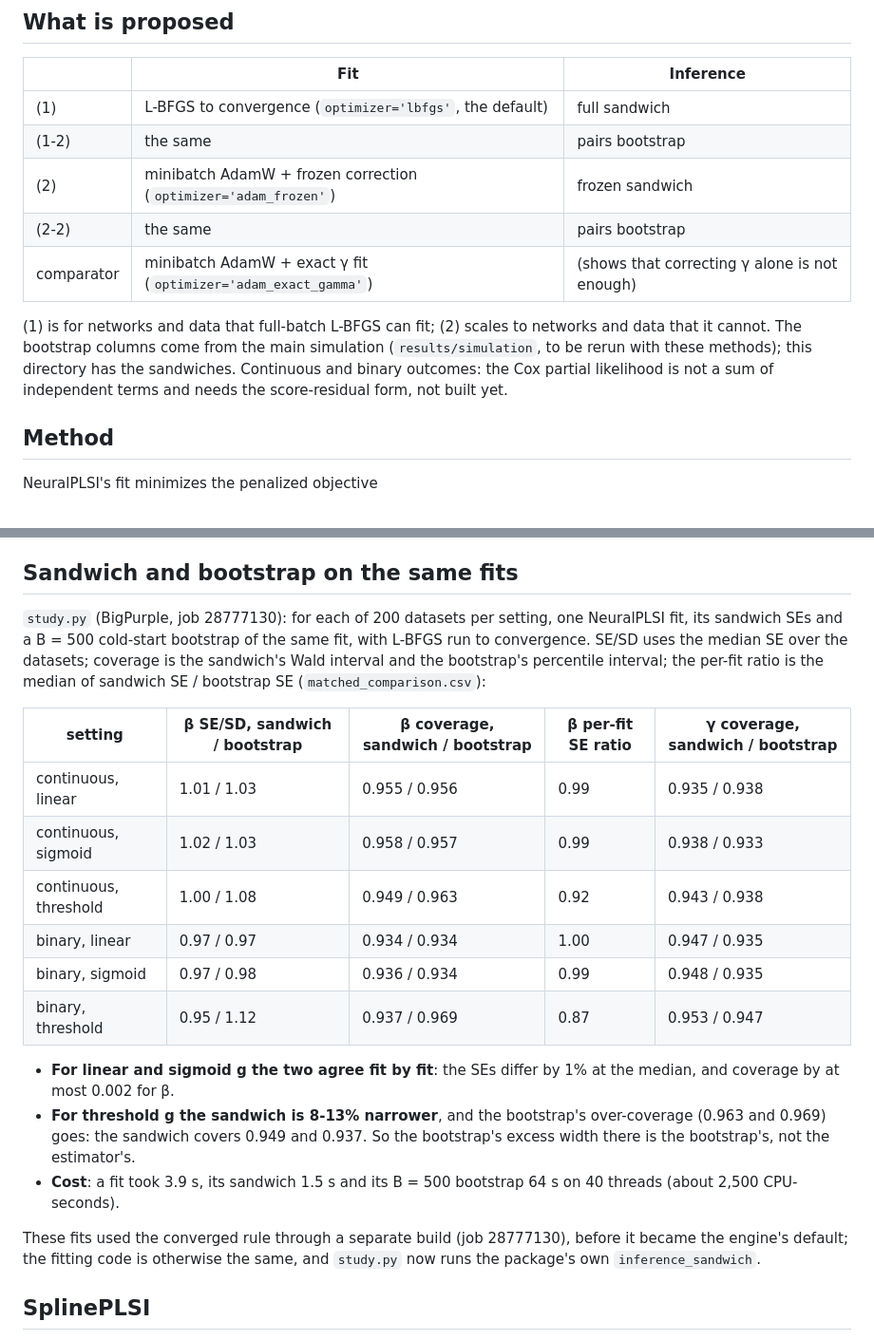
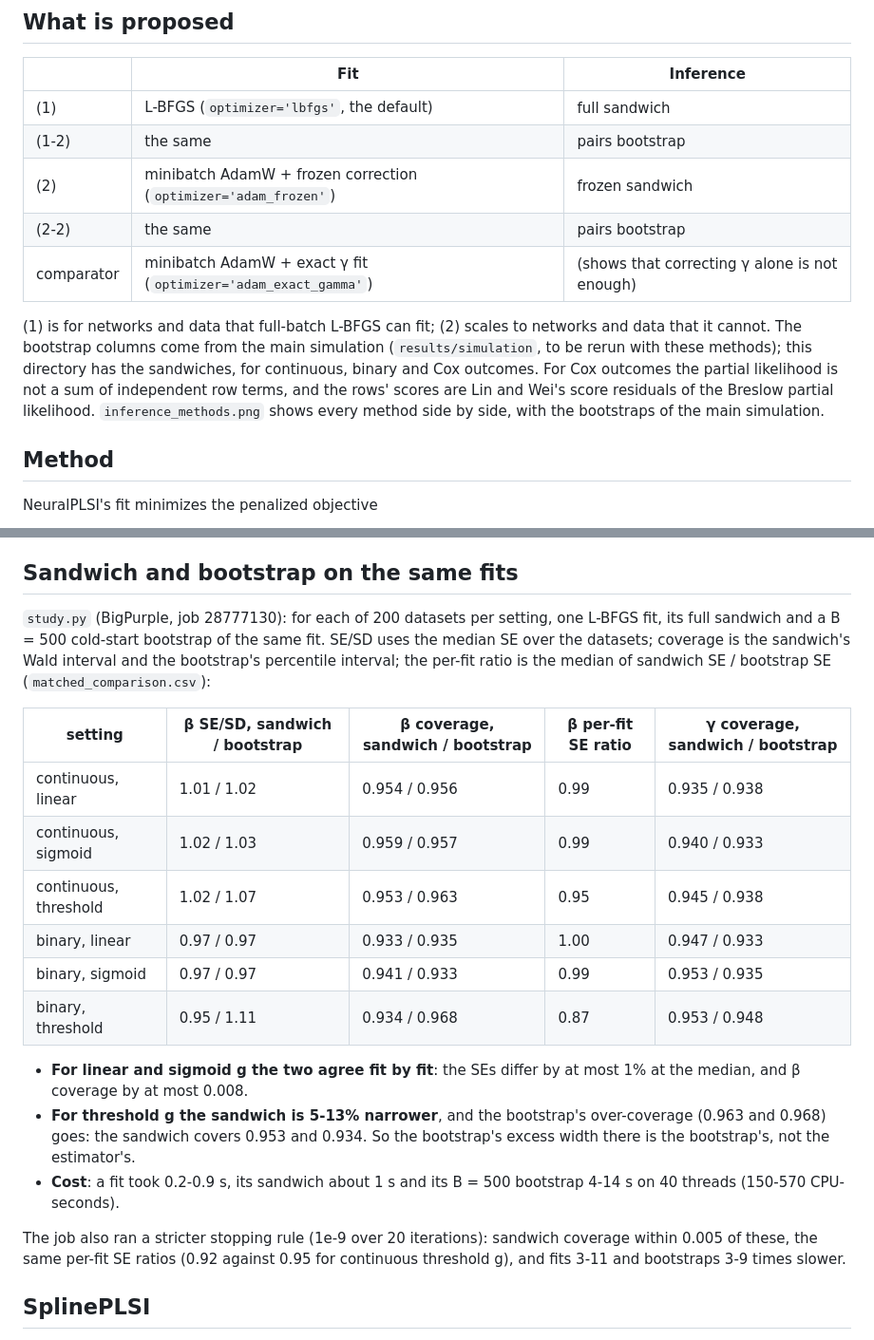
Before and after one commit to hyungrok-do/NeuralPLSI, a Markdown page: results/sandwich/README.md, 2 parts joined by grey strips. Shown at 95% size. Drawn GitHub-style.

```diff
--- a/results/sandwich/README.md
+++ b/results/sandwich/README.md
@@ -8,7 +8,7 @@ is fitted.
 
 | | Fit | Inference |
 |---|---|---|
-| (1) | L-BFGS to convergence (`optimizer='lbfgs'`, the default) | full sandwich |
+| (1) | L-BFGS (`optimizer='lbfgs'`, the default) | full sandwich |
 | (1-2) | the same | pairs bootstrap |
 | (2) | minibatch AdamW + frozen correction (`optimizer='adam_frozen'`) | frozen sandwich |
 | (2-2) | the same | pairs bootstrap |
@@ -17,9 +17,11 @@ is fitted.
 (1) is for networks and data that full-batch L-BFGS can fit; (2) scales to
 networks and data that it cannot. The bootstrap columns come from the main
 simulation (`results/simulation`, to be rerun with these methods); this
-directory has the sandwiches. Continuous and binary outcomes: the Cox partial
-likelihood is not a sum of independent terms and needs the score-residual form,
-not built yet.
+directory has the sandwiches, for continuous, binary and Cox outcomes. For Cox
+outcomes the partial likelihood is not a sum of independent row terms, and the
+rows' scores are Lin and Wei's score residuals of the Breslow partial likelihood.
+`inference_methods.png` shows every method side by side, with the bootstraps of
+the main simulation.
 
 ## Method
 
@@ -108,32 +117,31 @@ length. Fixed in 0da332e.
 ## Sandwich and bootstrap on the same fits
 
 `study.py` (BigPurple, job 28777130): for each of 200 datasets per setting, one
-NeuralPLSI fit, its sandwich SEs and a B = 500 cold-start bootstrap of the same
-fit, with L-BFGS run to convergence. SE/SD uses the median
-SE over the datasets; coverage is the sandwich's Wald interval and the
-bootstrap's percentile interval; the per-fit ratio is the median of sandwich SE
-/ bootstrap SE (`matched_comparison.csv`):
+L-BFGS fit, its full sandwich and a B = 500 cold-start bootstrap of the same
+fit. SE/SD uses the median SE over the datasets; coverage is the sandwich's
+Wald interval and the bootstrap's percentile interval; the per-fit ratio is the
+median of sandwich SE / bootstrap SE (`matched_comparison.csv`):
 
 | setting | β SE/SD, sandwich / bootstrap | β coverage, sandwich / bootstrap | β per-fit SE ratio | γ coverage, sandwich / bootstrap |
 |---|---|---|---|---|
-| continuous, linear | 1.01 / 1.03 | 0.955 / 0.956 | 0.99 | 0.935 / 0.938 |
-| continuous, sigmoid | 1.02 / 1.03 | 0.958 / 0.957 | 0.99 | 0.938 / 0.933 |
-| continuous, threshold | 1.00 / 1.08 | 0.949 / 0.963 | 0.92 | 0.943 / 0.938 |
-| binary, linear | 0.97 / 0.97 | 0.934 / 0.934 | 1.00 | 0.947 / 0.935 |
-| binary, sigmoid | 0.97 / 0.98 | 0.936 / 0.934 | 0.99 | 0.948 / 0.935 |
-| binary, threshold | 0.95 / 1.12 | 0.937 / 0.969 | 0.87 | 0.953 / 0.947 |
+| continuous, linear | 1.01 / 1.02 | 0.954 / 0.956 | 0.99 | 0.935 / 0.938 |
+| continuous, sigmoid | 1.02 / 1.03 | 0.959 / 0.957 | 0.99 | 0.940 / 0.933 |
+| continuous, threshold | 1.02 / 1.07 | 0.953 / 0.963 | 0.95 | 0.945 / 0.938 |
+| binary, linear | 0.97 / 0.97 | 0.933 / 0.935 | 1.00 | 0.947 / 0.933 |
+| binary, sigmoid | 0.97 / 0.97 | 0.941 / 0.933 | 0.99 | 0.953 / 0.935 |
+| binary, threshold | 0.95 / 1.11 | 0.934 / 0.968 | 0.87 | 0.953 / 0.948 |
 
-- **For linear and sigmoid g the two agree fit by fit**: the SEs differ by 1% at
-  the median, and coverage by at most 0.002 for β.
-- **For threshold g the sandwich is 8-13% narrower**, and the bootstrap's
-  over-coverage (0.963 and 0.969) goes: the sandwich covers 0.949 and 0.937. So
+- **For linear and sigmoid g the two agree fit by fit**: the SEs differ by at
+  most 1% at the median, and β coverage by at most 0.008.
+- **For threshold g the sandwich is 5-13% narrower**, and the bootstrap's
+  over-coverage (0.963 and 0.968) goes: the sandwich covers 0.953 and 0.934. So
   the bootstrap's excess width there is the bootstrap's, not the estimator's.
-- **Cost**: a fit took 3.9 s, its sandwich 1.5 s and its B = 500 bootstrap 64 s
-  on 40 threads (about 2,500 CPU-seconds).
+- **Cost**: a fit took 0.2-0.9 s, its sandwich about 1 s and its B = 500
+  bootstrap 4-14 s on 40 threads (150-570 CPU-seconds).
 
-These fits used the converged rule through a separate build (job 28777130),
-before it became the engine's default; the fitting code is otherwise the same,
-and `study.py` now runs the package's own `inference_sandwich`.
+The job also ran a stricter stopping rule (1e-9 over 20 iterations): sandwich
+coverage within 0.005 of these, the same per-fit SE ratios (0.92 against 0.95
+for continuous threshold g), and fits 3-11 and bootstraps 3-9 times slower.
 
 ## SplinePLSI
 
```
Also changed, not shown: other parts of results/sandwich/README.md (+30 -22 lines), results/sandwich/inference_methods.png (added), 2 other files.
